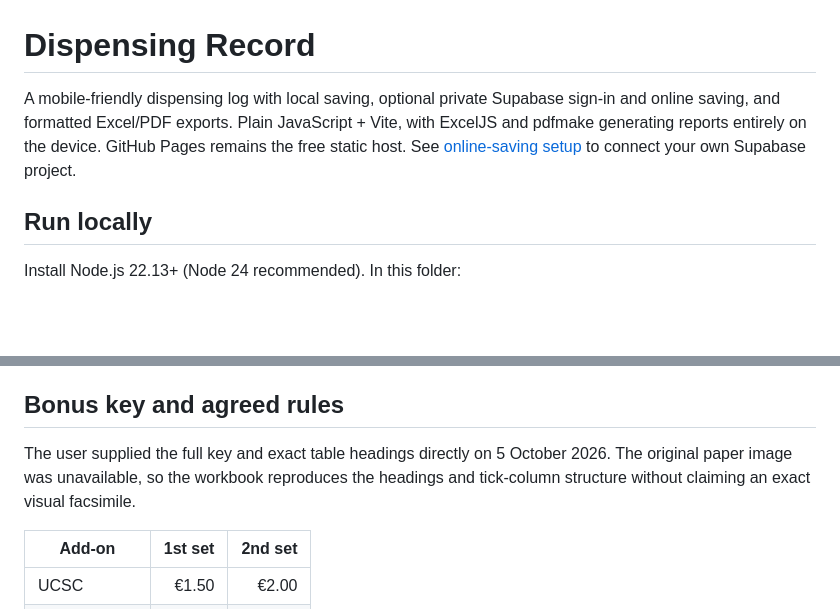
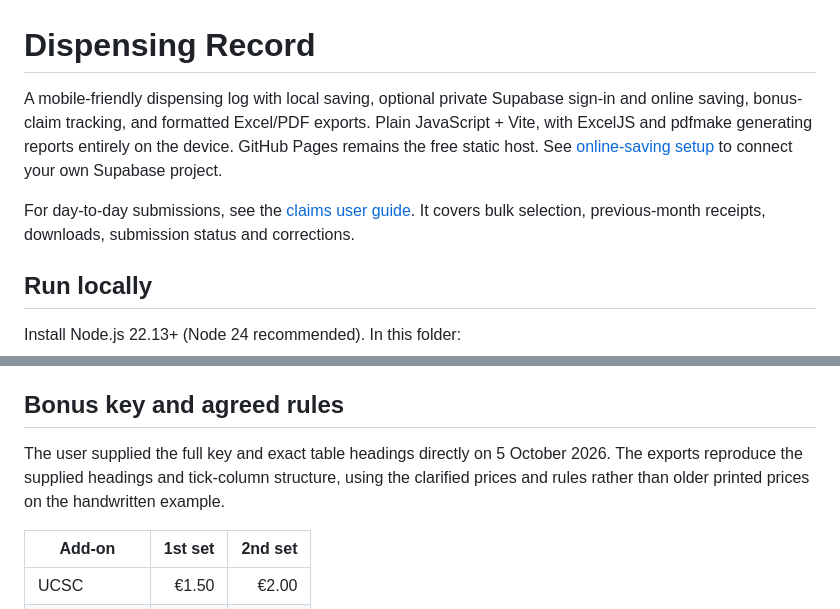
Before and after one commit to malikazaz/Dispensing-Record, a Markdown page: README.md, 2 parts joined by grey strips. Rendered like a GitHub page; blank space fills up the shorter version.

```diff
--- a/README.md
+++ b/README.md
@@ -1,6 +1,8 @@
 # Dispensing Record
 
-A mobile-friendly dispensing log with local saving, optional private Supabase sign-in and online saving, and formatted Excel/PDF exports. Plain JavaScript + Vite, with ExcelJS and pdfmake generating reports entirely on the device. GitHub Pages remains the free static host. See [online-saving setup](docs/ONLINE-SAVING.md) to connect your own Supabase project.
+A mobile-friendly dispensing log with local saving, optional private Supabase sign-in and online saving, bonus-claim tracking, and formatted Excel/PDF exports. Plain JavaScript + Vite, with ExcelJS and pdfmake generating reports entirely on the device. GitHub Pages remains the free static host. See [online-saving setup](docs/ONLINE-SAVING.md) to connect your own Supabase project.
+
+For day-to-day submissions, see the [claims user guide](docs/CLAIMS.md). It covers bulk selection, previous-month receipts, downloads, submission status and corrections.
 
 ## Run locally
 
@@ -60,7 +64,7 @@ Private browsing and clearing browser data can remove the local copy, including
 
 ## Bonus key and agreed rules
 
-The user supplied the full key and exact table headings directly on 5 October 2026. The original paper image was unavailable, so the workbook reproduces the headings and tick-column structure without claiming an exact visual facsimile.
+The user supplied the full key and exact table headings directly on 5 October 2026. The exports reproduce the supplied headings and tick-column structure, using the clarified prices and rules rather than older printed prices on the handwritten example.
 
 | Add-on | 1st set | 2nd set |
 | --- | ---: | ---: |
```
Also changed, not shown: other parts of README.md (+17 -12 lines), docs/CLAIMS.md (added, +92 -0 lines), docs/ONLINE-SAVING.md (+15 -5 lines).
